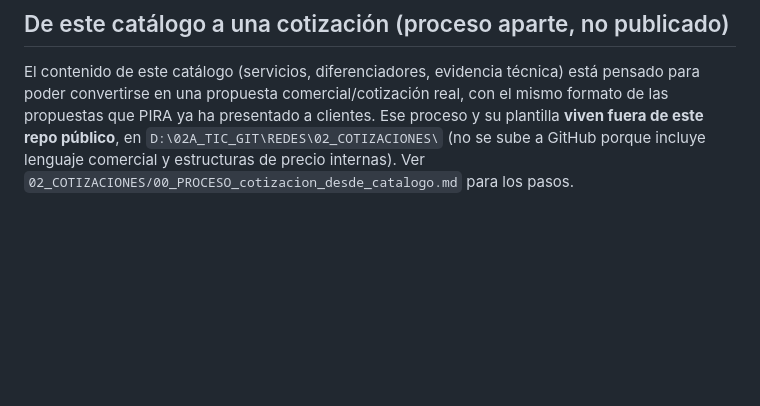
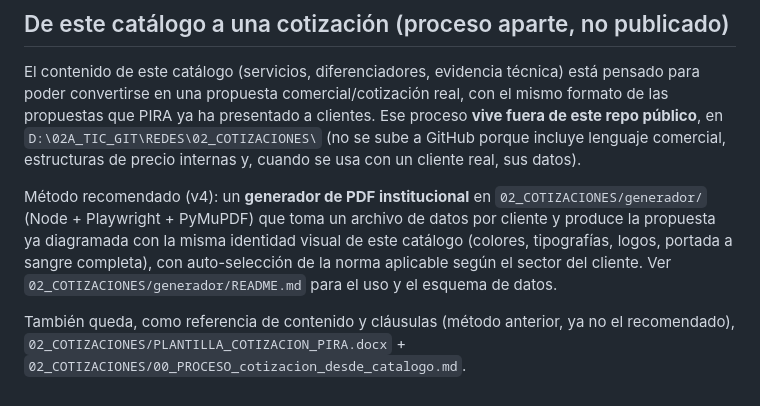
Before and after one commit to PIRARIESGOS/pira-catalogo-whatsapp, a Markdown page: README.md, the part around the change. Rendered like a GitHub page; blank space fills up the shorter version.

Commit message:
Actualizar README: el generador de PDF institucional reemplaza la plantilla Word como metodo recomendado para cotizaciones
La plantilla Word (PLANTILLA_COTIZACION_PIRA.docx) queda solo como referencia de contenido y
clausulas; el metodo recomendado ahora es el generador en 02_COTIZACIONES/generador/ (Node +
Playwright + PyMuPDF), que produce el PDF ya diagramado con la identidad visual del catalogo.

```diff
--- a/README.md
+++ b/README.md
@@ -167,7 +167,17 @@ se ve bien al pegar el link en un chat.
 
 El contenido de este catálogo (servicios, diferenciadores, evidencia técnica) está pensado para
 poder convertirse en una propuesta comercial/cotización real, con el mismo formato de las
-propuestas que PIRA ya ha presentado a clientes. Ese proceso y su plantilla **viven fuera de
-este repo público**, en `D:\02A_TIC_GIT\REDES\02_COTIZACIONES\` (no se sube a GitHub porque
-incluye lenguaje comercial y estructuras de precio internas). Ver
-`02_COTIZACIONES/00_PROCESO_cotizacion_desde_catalogo.md` para los pasos.
+propuestas que PIRA ya ha presentado a clientes. Ese proceso **vive fuera de este repo público**,
+en `D:\02A_TIC_GIT\REDES\02_COTIZACIONES\` (no se sube a GitHub porque incluye lenguaje comercial,
+estructuras de precio internas y, cuando se usa con un cliente real, sus datos).
+
+Método recomendado (v4): un **generador de PDF institucional** en
+`02_COTIZACIONES/generador/` (Node + Playwright + PyMuPDF) que toma un archivo de datos por
+cliente y produce la propuesta ya diagramada con la misma identidad visual de este catálogo
+(colores, tipografías, logos, portada a sangre completa), con auto-selección de la norma
+aplicable según el sector del cliente. Ver `02_COTIZACIONES/generador/README.md` para el uso y
+el esquema de datos.
+
+También queda, como referencia de contenido y cláusulas (método anterior, ya no el
+recomendado), `02_COTIZACIONES/PLANTILLA_COTIZACION_PIRA.docx` +
+`02_COTIZACIONES/00_PROCESO_cotizacion_desde_catalogo.md`.
```
